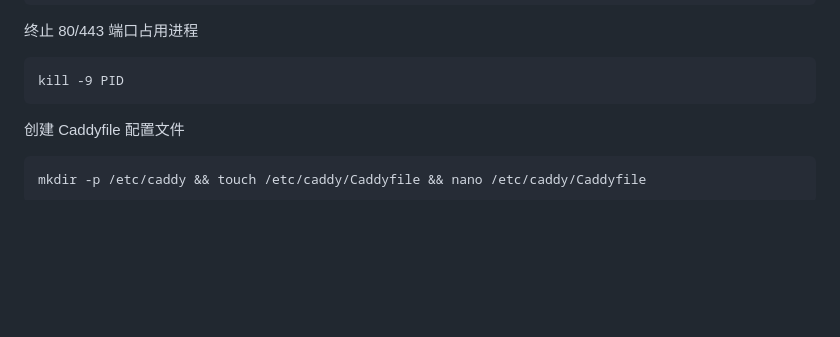
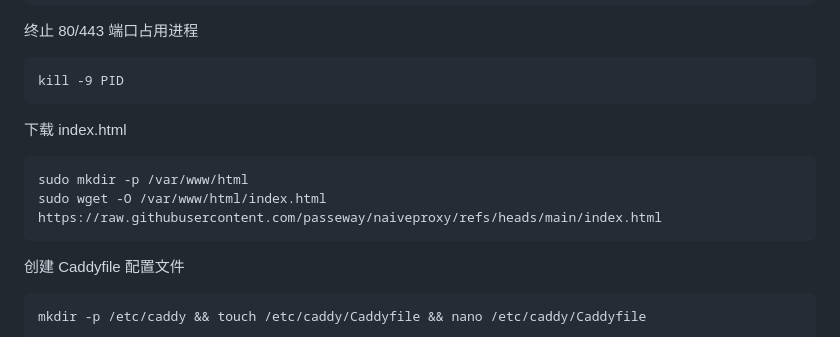
Before and after one commit to passeway/naiveproxy, a Markdown page: README.md, the part around the change. Drawn GitHub-style; blank space fills up the shorter version.

````diff
--- a/README.md
+++ b/README.md
@@ -23,6 +23,11 @@ sudo ss -tulnp | grep -E ':80|:443'
 终止 80/443 端口占用进程
 ```
 kill -9 PID
+```
+下载 index.html
+```
+sudo mkdir -p /var/www/html
+sudo wget -O /var/www/html/index.html https://raw.githubusercontent.com/passeway/naiveproxy/refs/heads/main/index.html
 ```
 创建 Caddyfile 配置文件
 ```
````
